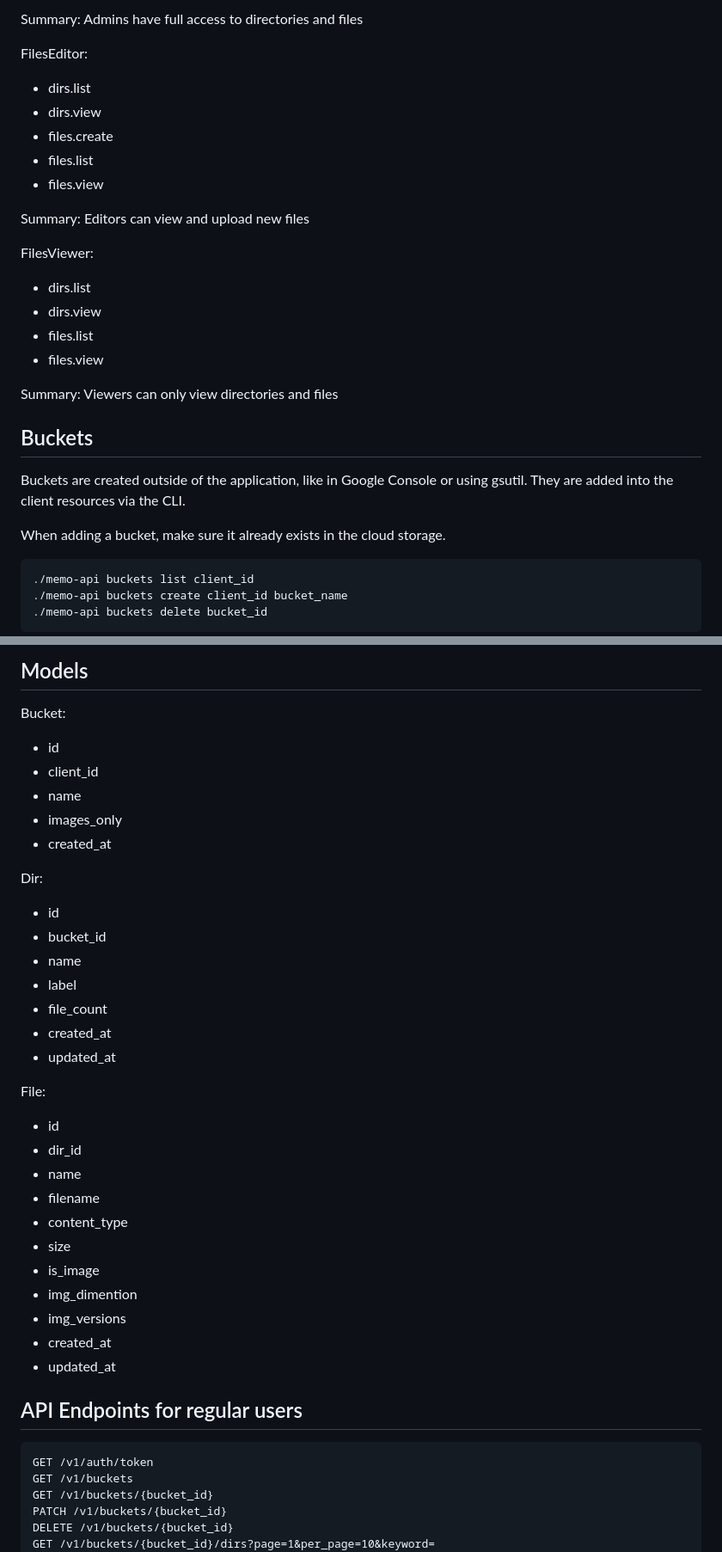
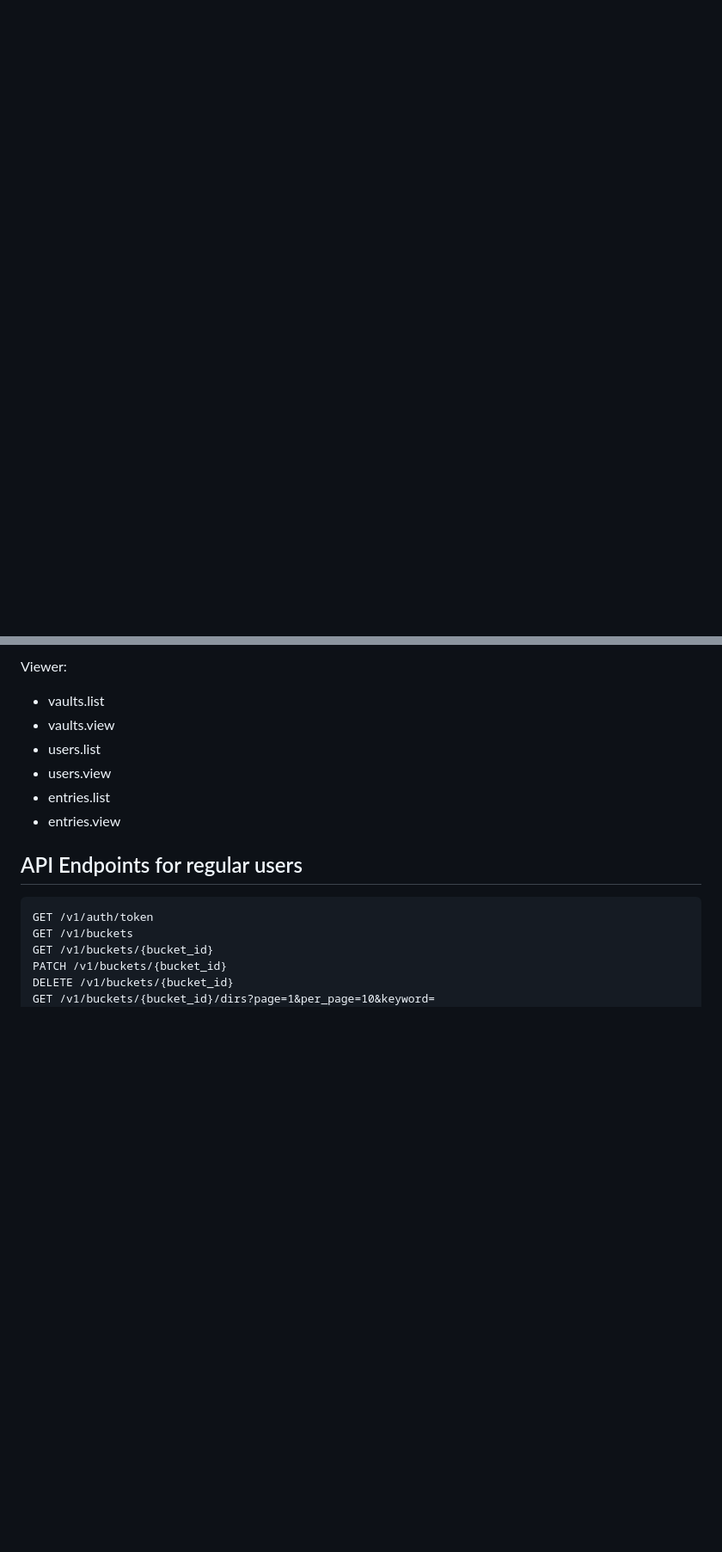
Before and after one commit to lysender/ferriseal, a Markdown page: api/README.md, 2 parts joined by grey strips. Shown at 86% size. GitHub-like rendering; blank space fills up the shorter version.

````diff
--- a/api/README.md
+++ b/api/README.md
@@ -176,65 +153,10 @@ FilesAdmin:
-Summary: Admins have full access to directories and files
-
-FilesEditor:
-- dirs.list
-- dirs.view
-- files.create
-- files.list
-- files.view
-
-Summary: Editors can view and upload new files
-
-FilesViewer:
-- dirs.list
-- dirs.view
-- files.list
-- files.view
-
-Summary: Viewers can only view directories and files
-
-## Buckets
-
-Buckets are created outside of the application, like in Google Console or using gsutil.
-They are added into the client resources via the CLI.
-
-When adding a bucket, make sure it already exists in the cloud storage.
-
-```bash
-./memo-api buckets list client_id
-./memo-api buckets create client_id bucket_name
-./memo-api buckets delete bucket_id
-```
-
-## Models
-
-Bucket:
-- id
-- client_id
-- name
-- images_only
-- created_at
-
-Dir:
-- id
-- bucket_id
-- name
-- label
-- file_count
-- created_at
-- updated_at
-
-File:
-- id
-- dir_id
-- name
-- filename
-- content_type
-- size
-- is_image
-- img_dimention
-- img_versions
-- created_at
-- updated_at
+Viewer:
+- vaults.list
+- vaults.view
+- users.list
+- users.view
+- entries.list
+- entries.view
 
 ## API Endpoints for regular users
 
````
Also changed, not shown: other parts of api/README.md (+73 -96 lines).
